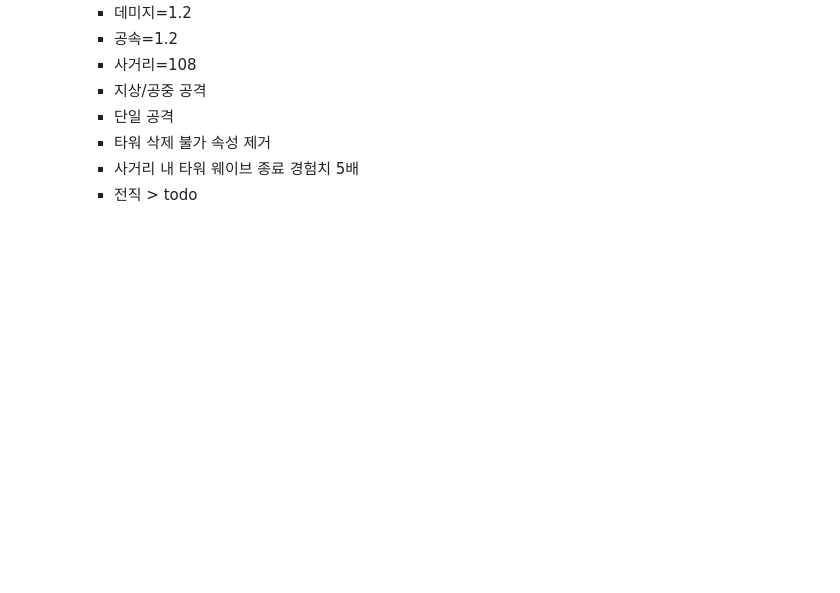
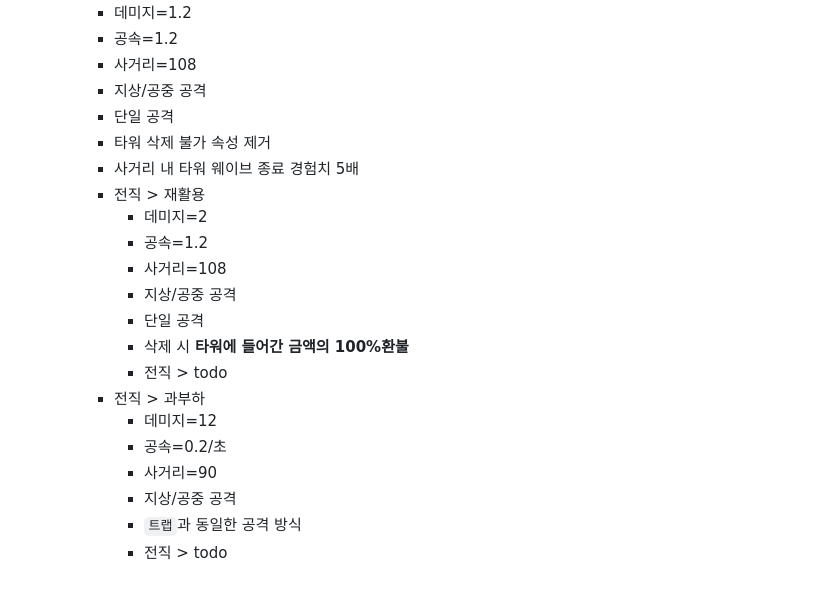
Before and after one commit to powerfulh/first-mobile-game, a Markdown page: docs/tower.md, the part around the change. Rendered like a GitHub page; blank space fills up the shorter version.

Commit message:
Define specials T2

```diff
--- a/docs/tower.md
+++ b/docs/tower.md
@@ -213,4 +213,18 @@
 		- 단일 공격
 		- 타워 삭제 불가 속성 제거
 		- 사거리 내 타워 웨이브 종료 경험치 5배
-		- 전직 > todo
+		- 전직 > 재활용
+			- 데미지=2
+			- 공속=1.2
+			- 사거리=108
+			- 지상/공중 공격
+			- 단일 공격
+			- 삭제 시 **타워에 들어간 금액의 100%환불**
+			- 전직 > todo
+		- 전직 > 과부하
+			- 데미지=12
+			- 공속=0.2/초
+			- 사거리=90
+			- 지상/공중 공격
+			- `트랩`과 동일한 공격 방식
+			- 전직 > todo
```
